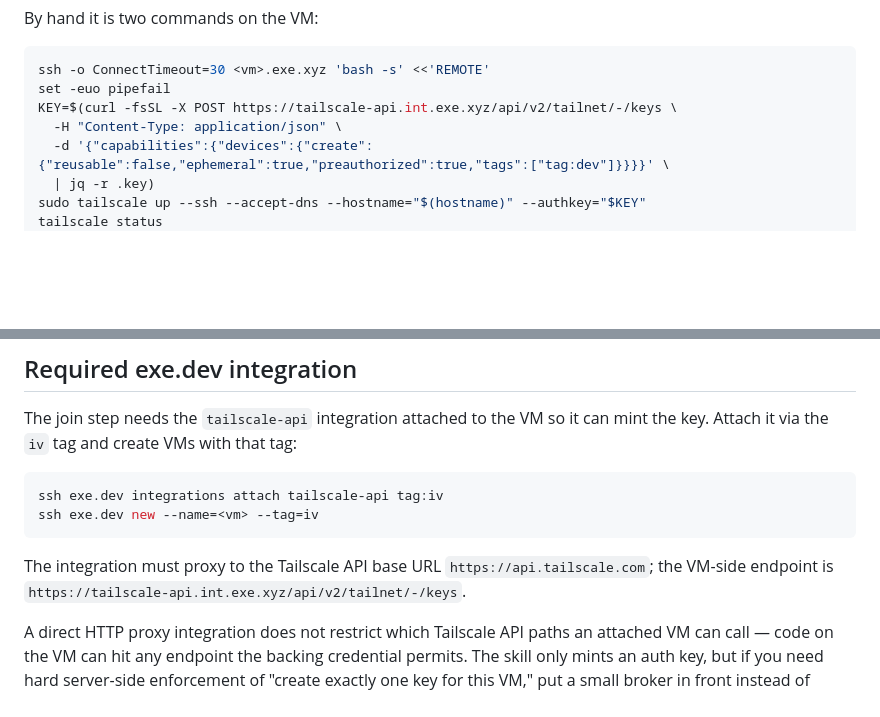
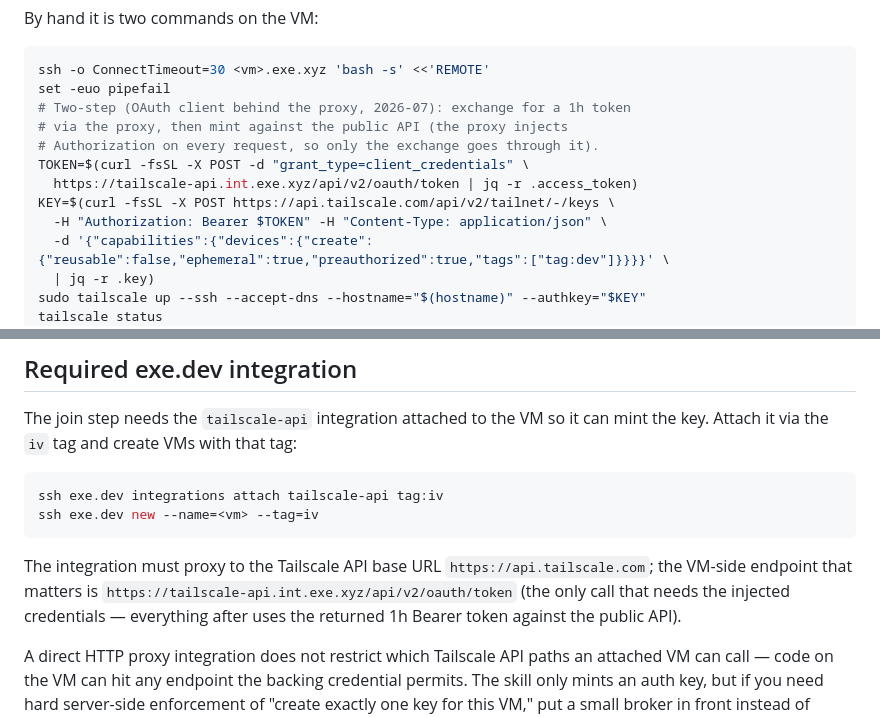
Before and after one commit to kylelundstedt/iv-image, a Markdown page: tailnet.md, 2 parts joined by grey strips. GitHub-like rendering; blank space fills up the shorter version.

Commit message:
tailnet docs: two-step OAuth flow behind the tailscale-api integration
The integration now injects a Tailscale OAuth client's Basic credentials
(non-expiring; auth_keys+devices:core write, tag:dev) instead of an
expiring API key. Since the proxy injects Authorization on every request,
VM flows exchange for a 1h token via the proxy and then call the public
API directly — the join snippets here and in the join-tailnet skill are
updated to the two-step. Companion to dotfiles 93eacec (U11); verified on
a fresh VM.

````diff
--- a/tailnet.md
+++ b/tailnet.md
@@ -33,8 +33,13 @@ By hand it is two commands on the VM:
 ```bash
 ssh -o ConnectTimeout=30 <vm>.exe.xyz 'bash -s' <<'REMOTE'
 set -euo pipefail
-KEY=$(curl -fsSL -X POST https://tailscale-api.int.exe.xyz/api/v2/tailnet/-/keys \
-  -H "Content-Type: application/json" \
+# Two-step (OAuth client behind the proxy, 2026-07): exchange for a 1h token
+# via the proxy, then mint against the public API (the proxy injects
+# Authorization on every request, so only the exchange goes through it).
+TOKEN=$(curl -fsSL -X POST -d "grant_type=client_credentials" \
+  https://tailscale-api.int.exe.xyz/api/v2/oauth/token | jq -r .access_token)
+KEY=$(curl -fsSL -X POST https://api.tailscale.com/api/v2/tailnet/-/keys \
+  -H "Authorization: Bearer $TOKEN" -H "Content-Type: application/json" \
   -d '{"capabilities":{"devices":{"create":{"reusable":false,"ephemeral":true,"preauthorized":true,"tags":["tag:dev"]}}}}' \
   | jq -r .key)
 sudo tailscale up --ssh --accept-dns --hostname="$(hostname)" --authkey="$KEY"
@@ -55,7 +60,9 @@ ssh exe.dev new --name=<vm> --tag=iv
 ```
 
 The integration must proxy to the Tailscale API base URL `https://api.tailscale.com`;
-the VM-side endpoint is `https://tailscale-api.int.exe.xyz/api/v2/tailnet/-/keys`.
+the VM-side endpoint that matters is `https://tailscale-api.int.exe.xyz/api/v2/oauth/token`
+(the only call that needs the injected credentials — everything after uses the
+returned 1h Bearer token against the public API).
 
 A direct HTTP proxy integration does not restrict which Tailscale API paths an
 attached VM can call — code on the VM can hit any endpoint the backing
````
Also changed, not shown: 1 other file.
